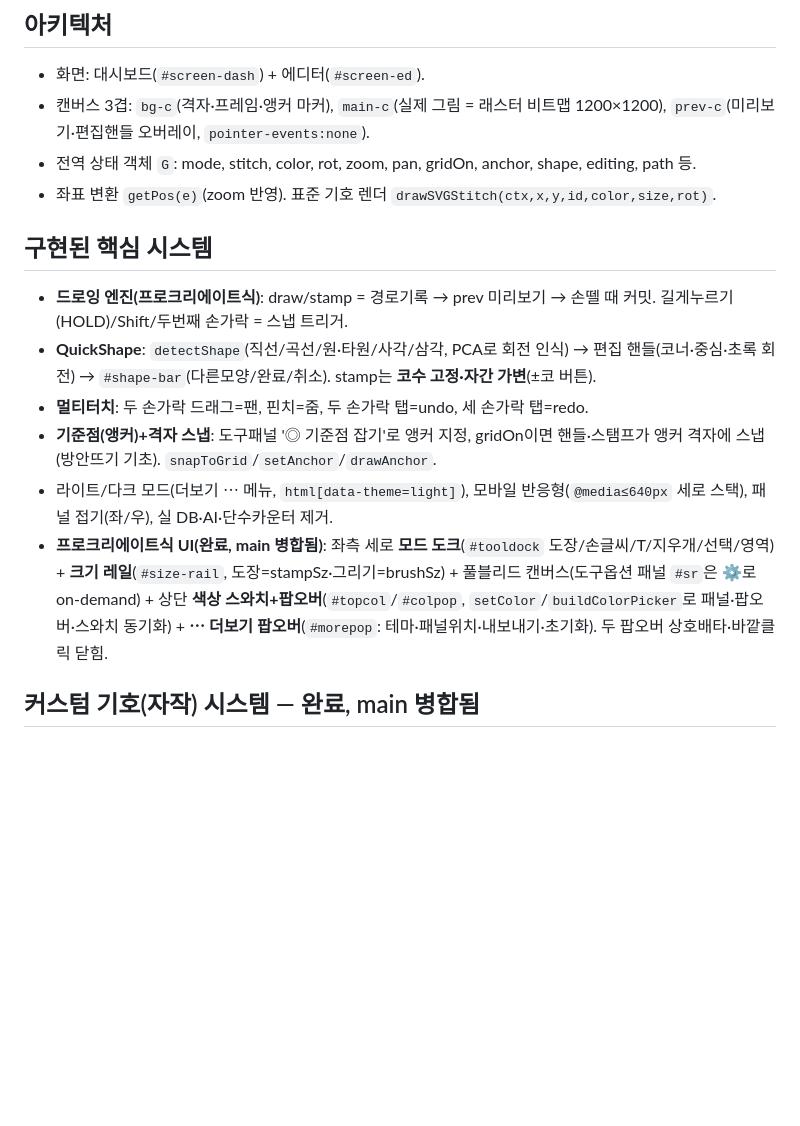
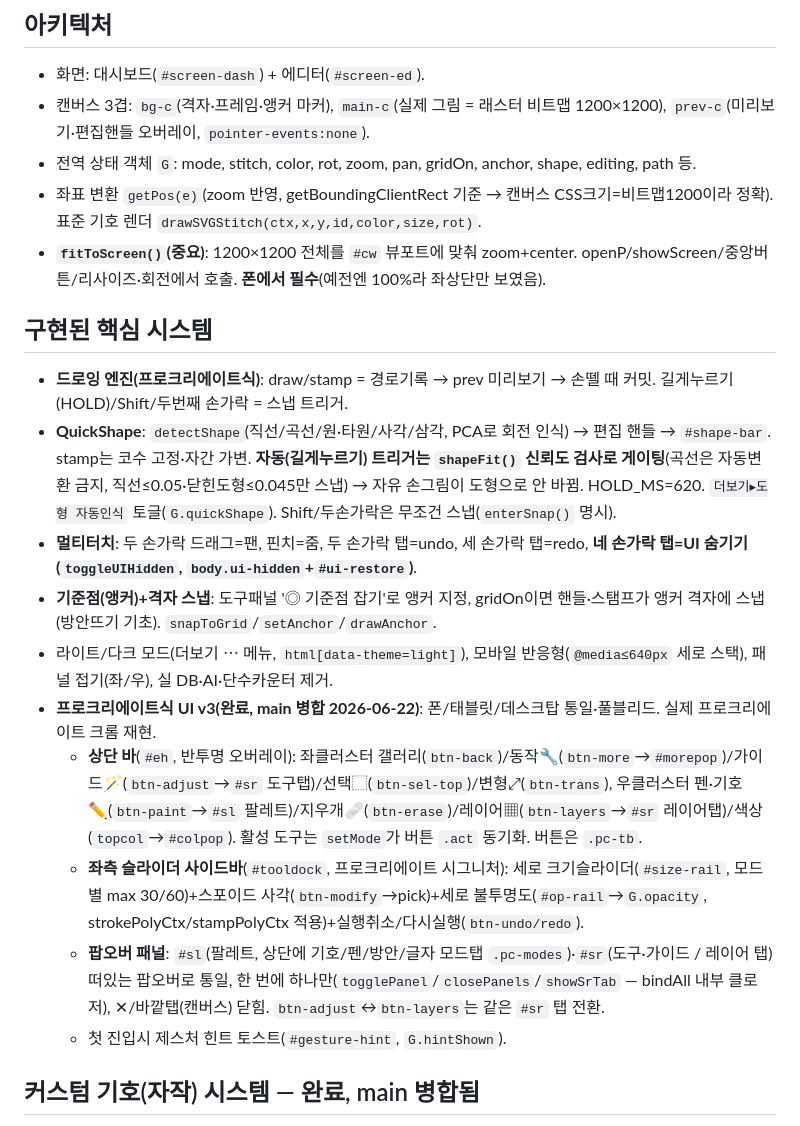
Before and after one commit to cjh951013-del/cony, a Markdown page: CLAUDE.md, the part around the change. GitHub-like rendering; blank space fills up the shorter version.

Commit message:
docs: update CLAUDE.md for fit-to-screen, QuickShape guard, Procreate UI v3
Co-Authored-By: Claude Opus 4.8 <noreply@anthropic.com>

```diff
--- a/CLAUDE.md
+++ b/CLAUDE.md
@@ -15,15 +15,20 @@
 - 화면: 대시보드(`#screen-dash`) + 에디터(`#screen-ed`).
 - 캔버스 3겹: `bg-c`(격자·프레임·앵커 마커), `main-c`(실제 그림 = 래스터 비트맵 1200×1200), `prev-c`(미리보기·편집핸들 오버레이, `pointer-events:none`).
 - 전역 상태 객체 `G`: mode, stitch, color, rot, zoom, pan, gridOn, anchor, shape, editing, path 등.
-- 좌표 변환 `getPos(e)`(zoom 반영). 표준 기호 렌더 `drawSVGStitch(ctx,x,y,id,color,size,rot)`.
+- 좌표 변환 `getPos(e)`(zoom 반영, getBoundingClientRect 기준 → 캔버스 CSS크기=비트맵1200이라 정확). 표준 기호 렌더 `drawSVGStitch(ctx,x,y,id,color,size,rot)`.
+- **`fitToScreen()`(중요)**: 1200×1200 전체를 `#cw` 뷰포트에 맞춰 zoom+center. openP/showScreen/중앙버튼/리사이즈·회전에서 호출. **폰에서 필수**(예전엔 100%라 좌상단만 보였음).
 
 ## 구현된 핵심 시스템
 - **드로잉 엔진(프로크리에이트식)**: draw/stamp = 경로기록 → prev 미리보기 → 손뗄 때 커밋. 길게누르기(HOLD)/Shift/두번째 손가락 = 스냅 트리거.
-- **QuickShape**: `detectShape`(직선/곡선/원·타원/사각/삼각, PCA로 회전 인식) → 편집 핸들(코너·중심·초록 회전) → `#shape-bar`(다른모양/완료/취소). stamp는 **코수 고정·자간 가변**(±코 버튼).
-- **멀티터치**: 두 손가락 드래그=팬, 핀치=줌, 두 손가락 탭=undo, 세 손가락 탭=redo.
+- **QuickShape**: `detectShape`(직선/곡선/원·타원/사각/삼각, PCA로 회전 인식) → 편집 핸들 → `#shape-bar`. stamp는 코수 고정·자간 가변. **자동(길게누르기) 트리거는 `shapeFit()` 신뢰도 검사로 게이팅**(곡선은 자동변환 금지, 직선≤0.05·닫힌도형≤0.045만 스냅) → 자유 손그림이 도형으로 안 바뀜. HOLD_MS=620. `더보기▸도형 자동인식` 토글(`G.quickShape`). Shift/두손가락은 무조건 스냅(`enterSnap()` 명시).
+- **멀티터치**: 두 손가락 드래그=팬, 핀치=줌, 두 손가락 탭=undo, 세 손가락 탭=redo, **네 손가락 탭=UI 숨기기(`toggleUIHidden`, `body.ui-hidden`+`#ui-restore`)**.
 - **기준점(앵커)+격자 스냅**: 도구패널 '◎ 기준점 잡기'로 앵커 지정, gridOn이면 핸들·스탬프가 앵커 격자에 스냅(방안뜨기 기초). `snapToGrid`/`setAnchor`/`drawAnchor`.
 - 라이트/다크 모드(더보기 ⋯ 메뉴, `html[data-theme=light]`), 모바일 반응형(`@media≤640px` 세로 스택), 패널 접기(좌/우), 실 DB·AI·단수카운터 제거.
-- **프로크리에이트식 UI(완료, main 병합됨)**: 좌측 세로 **모드 도크**(`#tooldock` 도장/손글씨/T/지우개/선택/영역) + **크기 레일**(`#size-rail`, 도장=stampSz·그리기=brushSz) + 풀블리드 캔버스(도구옵션 패널 `#sr`은 ⚙로 on-demand) + 상단 **색상 스와치+팝오버**(`#topcol`/`#colpop`, `setColor`/`buildColorPicker`로 패널·팝오버·스와치 동기화) + **⋯ 더보기 팝오버**(`#morepop`: 테마·패널위치·내보내기·초기화). 두 팝오버 상호배타·바깥클릭 닫힘.
+- **프로크리에이트식 UI v3(완료, main 병합 2026-06-22)**: 폰/태블릿/데스크탑 통일·풀블리드. 실제 프로크리에이트 크롬 재현.
+  - **상단 바**(`#eh`, 반투명 오버레이): 좌클러스터 갤러리(`btn-back`)/동작🔧(`btn-more`→`#morepop`)/가이드🪄(`btn-adjust`→`#sr` 도구탭)/선택⬚(`btn-sel-top`)/변형⤢(`btn-trans`), 우클러스터 펜·기호✏️(`btn-paint`→`#sl` 팔레트)/지우개🩹(`btn-erase`)/레이어▦(`btn-layers`→`#sr` 레이어탭)/색상(`topcol`→`#colpop`). 활성 도구는 `setMode`가 버튼 `.act` 동기화. 버튼은 `.pc-tb`.
+  - **좌측 슬라이더 사이드바**(`#tooldock`, 프로크리에이트 시그니처): 세로 크기슬라이더(`#size-rail`, 모드별 max 30/60)+스포이드 사각(`btn-modify`→pick)+세로 불투명도(`#op-rail`→`G.opacity`, strokePolyCtx/stampPolyCtx 적용)+실행취소/다시실행(`btn-undo/redo`).
+  - **팝오버 패널**: `#sl`(팔레트, 상단에 기호/펜/방안/글자 모드탭 `.pc-modes`)·`#sr`(도구·가이드 / 레이어 탭) 떠있는 팝오버로 통일, 한 번에 하나만(`togglePanel`/`closePanels`/`showSrTab` — bindAll 내부 클로저), ✕/바깥탭(캔버스) 닫힘. `btn-adjust`↔`btn-layers`는 같은 `#sr` 탭 전환.
+  - 첫 진입시 제스처 힌트 토스트(`#gesture-hint`, `G.hintShown`).
 
 ## 커스텀 기호(자작) 시스템 — 완료, main 병합됨
 - `G.userSymbols` = 자작 글리프 배열. 글리프 = 정규화 셀(좌표 -1..1=±h) 안의 요소들: `{t:'line',pts:[[x,y]..]}`/`{t:'dot',x,y,r}`/`{t:'circ',x,y,r}`/`{t:'sym',id,x,y,s}`(기존기호 삽입=조합). 내부가 몇 개든 한 칸(size)로 정규화.
```
